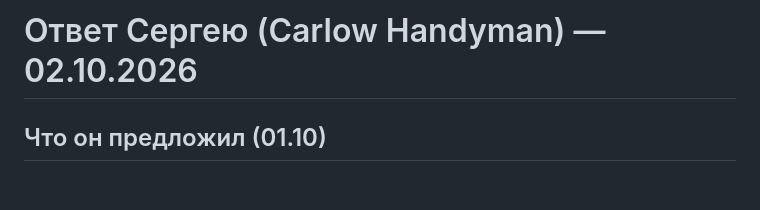
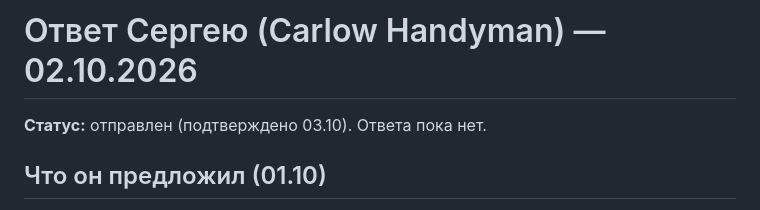
Before and after one commit to Begimot17/expertfixservices, a Markdown page: outreach/carlowhandyman-reply-2026-10-02.md, the part around the change. Drawn GitHub-style; blank space fills up the shorter version.

```diff
--- a/outreach/carlowhandyman-reply-2026-10-02.md
+++ b/outreach/carlowhandyman-reply-2026-10-02.md
@@ -1,4 +1,6 @@
 # Ответ Сергею (Carlow Handyman) — 02.10.2026
+
+**Статус:** отправлен (подтверждено 03.10). Ответа пока нет.
 
 ## Что он предложил (01.10)
 
```
Also changed, not shown: PLAN.md (+2 -0 lines).
